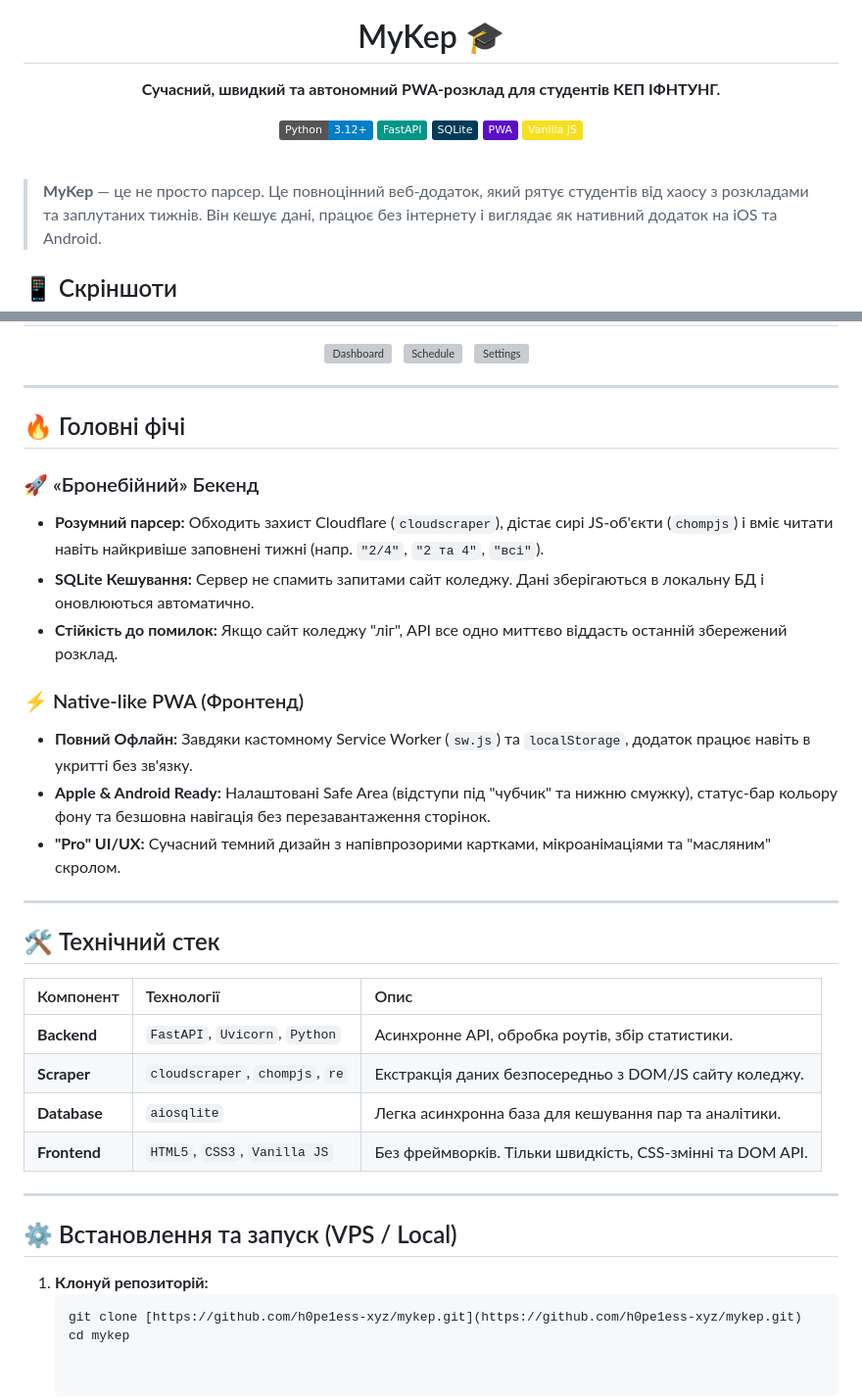
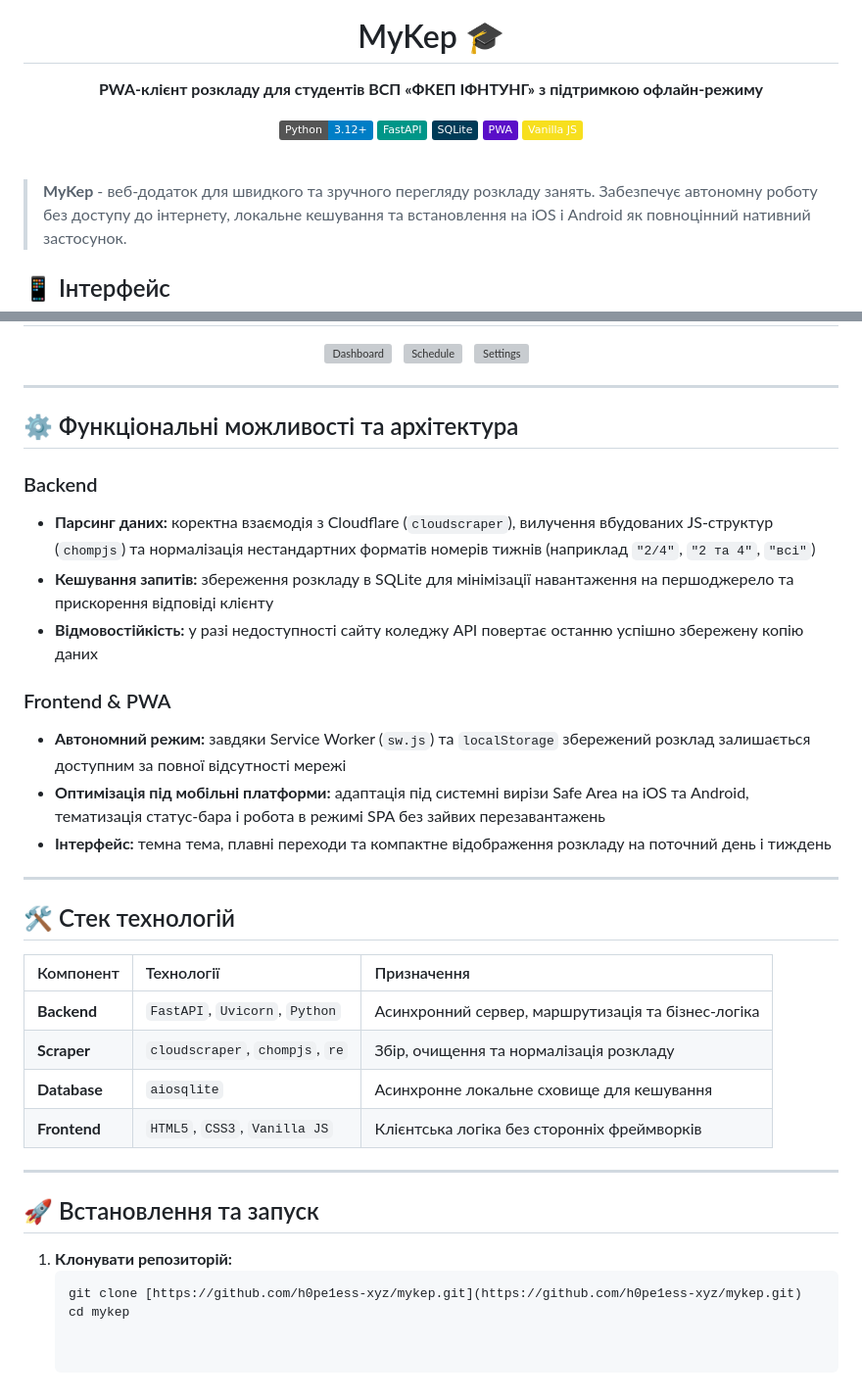
Before and after one commit to h0pe1ess-xyz/mykep, a Markdown page: README.md, 2 parts joined by grey strips. Shown at 98% size. GitHub-like rendering; badges without logos; grey boxes are pictures that could not be loaded.

Commit message:
Revise README content for clarity and detail
Updated the README to reflect new features and improved descriptions.

````diff
--- a/README.md
+++ b/README.md
@@ -1,7 +1,7 @@
 <div align="center">
   <img alt="mykep" src="https://github.com/user-attachments/assets/58265975-c92d-46bf-bcec-cd4ea7f56cad" width="80" height="80" />
   <h1>MyKep 🎓</h1>
-  <p><strong>Сучасний, швидкий та автономний PWA-розклад для студентів КЕП ІФНТУНГ.</strong></p>
+  <p><strong>PWA-клієнт розкладу для студентів ВСП «ФКЕП ІФНТУНГ» з підтримкою офлайн-режиму</strong></p>
 
   <p>
     <img src="https://img.shields.io/badge/Python-3.12+-blue.svg?logo=python&logoColor=white" alt="Python">
@@ -14,8 +14,8 @@
 
 <br/>
 
-> **MyKep** — це не просто парсер. Це повноцінний веб-додаток, який рятує студентів від хаосу з розкладами та заплутаних тижнів. Він кешує дані, працює без інтернету і виглядає як нативний додаток на iOS та Android.
+> **MyKep** - веб-додаток для швидкого та зручного перегляду розкладу занять. Забезпечує автономну роботу без доступу до інтернету, локальне кешування та встановлення на iOS і Android як повноцінний нативний застосунок.
 
-## 📱 Скріншоти
+## 📱 Інтерфейс
 
 <div align="center">
@@ -31,34 +29,34 @@
 
 ---
 
-## 🔥 Головні фічі
+## ⚙️ Функціональні можливості та архітектура
 
-### 🚀 «Бронебійний» Бекенд
-* **Розумний парсер:** Обходить захист Cloudflare (`cloudscraper`), дістає сирі JS-об'єкти (`chompjs`) і вміє читати навіть найкривіше заповнені тижні (напр. `"2/4"`, `"2 та 4"`, `"всі"`).
-* **SQLite Кешування:** Сервер не спамить запитами сайт коледжу. Дані зберігаються в локальну БД і оновлюються автоматично.
-* **Стійкість до помилок:** Якщо сайт коледжу "ліг", API все одно миттєво віддасть останній збережений розклад.
+### Backend
+* **Парсинг даних:** коректна взаємодія з Cloudflare (`cloudscraper`), вилучення вбудованих JS-структур (`chompjs`) та нормалізація нестандартних форматів номерів тижнів (наприклад `"2/4"`, `"2 та 4"`, `"всі"`)
+* **Кешування запитів:** збереження розкладу в SQLite для мінімізації навантаження на першоджерело та прискорення відповіді клієнту
+* **Відмовостійкість:** у разі недоступності сайту коледжу API повертає останню успішно збережену копію даних
 
-### ⚡ Native-like PWA (Фронтенд)
-* **Повний Офлайн:** Завдяки кастомному Service Worker (`sw.js`) та `localStorage`, додаток працює навіть в укритті без зв'язку.
-* **Apple & Android Ready:** Налаштовані Safe Area (відступи під "чубчик" та нижню смужку), статус-бар кольору фону та безшовна навігація без перезавантаження сторінок.
-* **"Pro" UI/UX:** Сучасний темний дизайн з напівпрозорими картками, мікроанімаціями та "масляним" скролом.
+### Frontend & PWA
+* **Автономний режим:** завдяки Service Worker (`sw.js`) та `localStorage` збережений розклад залишається доступним за повної відсутності мережі
+* **Оптимізація під мобільні платформи:** адаптація під системні вирізи Safe Area на iOS та Android, тематизація статус-бара і робота в режимі SPA без зайвих перезавантажень
+* **Інтерфейс:** темна тема, плавні переходи та компактне відображення розкладу на поточний день і тиждень
 
 ---
 
-## 🛠 Технічний стек
+## 🛠 Стек технологій
 
-| Компонент | Технології | Опис |
+| Компонент | Технології | Призначення |
 | :--- | :--- | :--- |
-| **Backend** | `FastAPI`, `Uvicorn`, `Python` | Асинхронне API, обробка роутів, збір статистики. |
-| **Scraper** | `cloudscraper`, `chompjs`, `re` | Екстракція даних безпосередньо з DOM/JS сайту коледжу. |
-| **Database** | `aiosqlite` | Легка асинхронна база для кешування пар та аналітики. |
-| **Frontend** | `HTML5`, `CSS3`, `Vanilla JS` | Без фреймворків. Тільки швидкість, CSS-змінні та DOM API. |
+| **Backend** | `FastAPI`, `Uvicorn`, `Python` | Асинхронний сервер, маршрутизація та бізнес-логіка |
+| **Scraper** | `cloudscraper`, `chompjs`, `re` | Збір, очищення та нормалізація розкладу |
+| **Database** | `aiosqlite` | Асинхронне локальне сховище для кешування |
+| **Frontend** | `HTML5`, `CSS3`, `Vanilla JS` | Клієнтська логіка без сторонніх фреймворків |
 
 ---
 
-## ⚙️ Встановлення та запуск (VPS / Local)
+## 🚀 Встановлення та запуск
 
-1. **Клонуй репозиторій:**
+1. **Клонувати репозиторій:**
    ```bash
    git clone [https://github.com/h0pe1ess-xyz/mykep.git](https://github.com/h0pe1ess-xyz/mykep.git)
    cd mykep
````
Also changed, not shown: other parts of README.md (+0 -2 lines).
